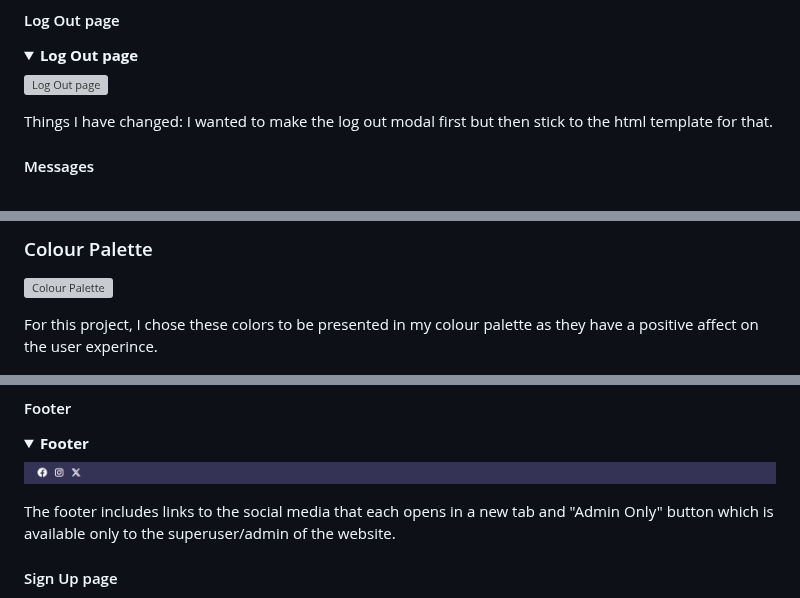
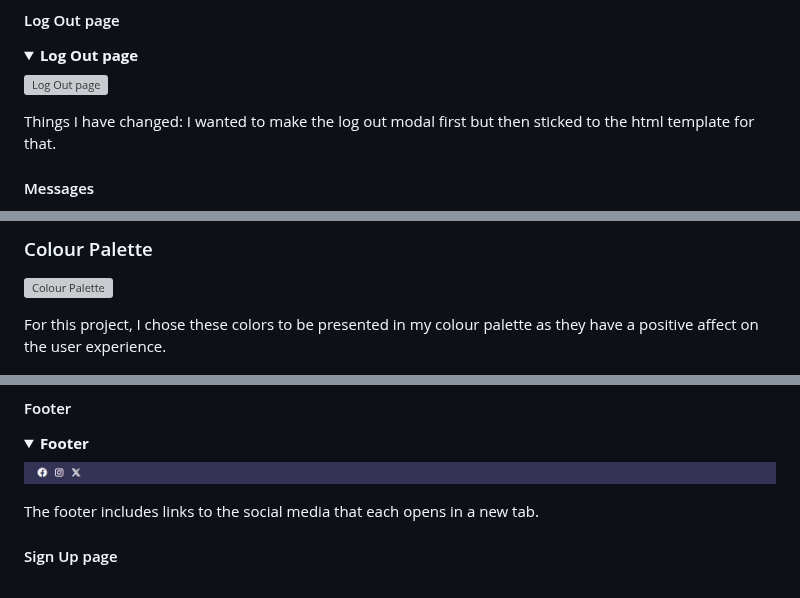
Before and after one commit to nataliiasolomchak21/moviegeek-booking, a Markdown page: README.md, 3 parts joined by grey strips. Drawn GitHub-style; folded sections open; grey boxes are pictures that could not be loaded.

```diff
--- a/README.md
+++ b/README.md
@@ -278,7 +282,7 @@ Nothing was changed here.
 ![Log Out page](documentation/readme_files/log-out-design.png)
 </details>
 
-Things I have changed: I wanted to make the log out modal first but then stick to the html template for that.
+Things I have changed: I wanted to make the log out modal first but then sticked to the html template for that.
 
 #### Messages
 <details><summary><b>Sign Up</b></summary>
@@ -320,7 +324,7 @@ Things I have changed: Although I wanted to create my own modal, I used Bootstra
 
 ![Colour Palette](documentation/readme_files/colour-palette.png)
 
-For this project, I chose these colors to be presented in my colour palette as they have a positive affect on the user experince.
+For this project, I chose these colors to be presented in my colour palette as they have a positive affect on the user experience.
 
 ![Colour Palette](documentation/readme_files/colour-palette-two.png)
 
@@ -370,7 +374,7 @@ If the user is not authenticated, they will see Home, Sign Up and Log In links i
 ![Footer](documentation/readme_files/footer-feature.png)
 </details>
 
-The footer includes links to the social media that each opens in a new tab and "Admin Only" button which is available only to the superuser/admin of the website.
+The footer includes links to the social media that each opens in a new tab.
 
 #### Sign Up page
 <details><summary><b>Sign Up page</b></summary>
```
Also changed, not shown: other parts of README.md (+25 -19 lines).
